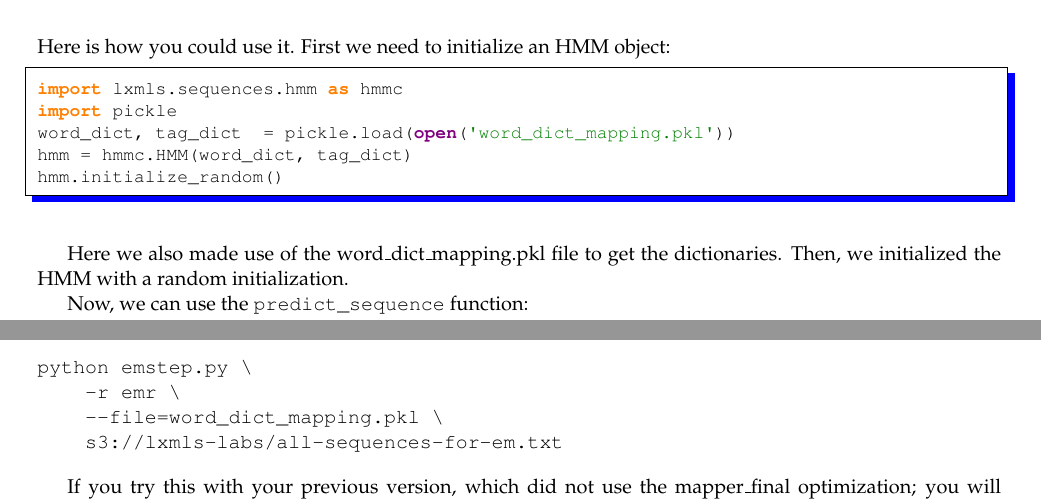
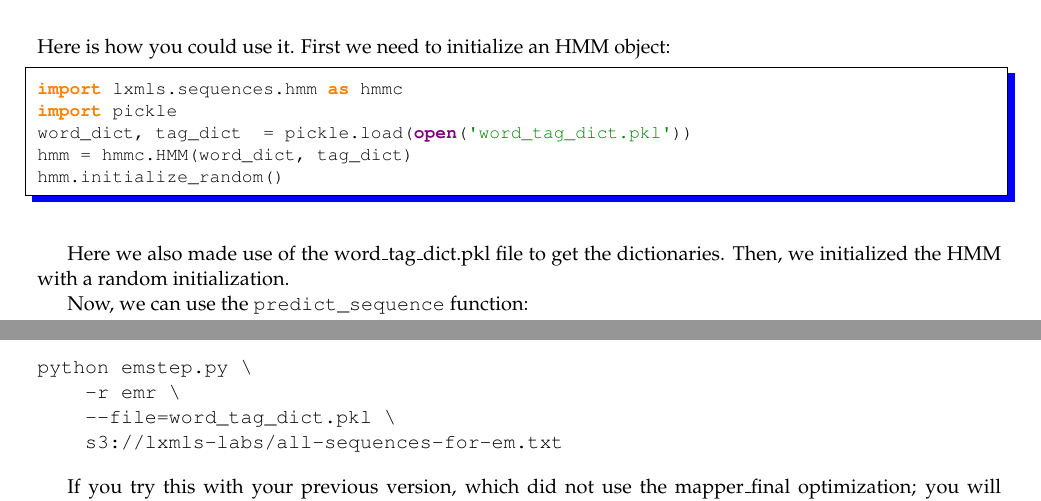
Before and after one commit to LxMLS/lxmls-guide, a LaTeX thesis (guide.tex, which reads pages/bigdata/em.tex): two parts of pages 93 and 97 of 102, joined at a grey line, cut so that both start at the same text. Compiled offline with pdfLaTeX.

Commit message:
Corrected some name inconsistencies in guide/toolkit.

```diff
--- a/pages/bigdata/em.tex
+++ b/pages/bigdata/em.tex
@@ -152,12 +152,12 @@ could use it. First we need to initialize an HMM object:
 \begin{python}
 import lxmls.sequences.hmm as hmmc
 import pickle
-word_dict, tag_dict  = pickle.load(open('word_dict_mapping.pkl'))
+word_dict, tag_dict  = pickle.load(open('word_tag_dict.pkl'))
 hmm = hmmc.HMM(word_dict, tag_dict)
 hmm.initialize_random()
 \end{python}
 
-Here we also made use of the word\_dict\_mapping.pkl file to get the
+Here we also made use of the word\_tag\_dict.pkl file to get the
 dictionaries. Then, we initialized the HMM with a random initialization.
 
 Now, we can use the \verb+predict_sequence+ function:
@@ -276,7 +276,7 @@ following flags (we are also directing the output to the file
 \begin{verbatim}
 python emstep.py \
     -r local \
-    --file=word_dict_mapping.pkl \
+    --file=word_tag_dict.pkl \
     sequences200.txt > next_iteration.pkl
 \end{verbatim}
 
@@ -315,7 +315,7 @@ line}!):
 \begin{verbatim}
 python emstep.py \
     -r local \
-    --file=word_dict_mapping.pkl \
+    --file=word_tag_dict.pkl \
     --file=hmm.pkl
     sequences200.txt > next_iteration.pkl
 \end{verbatim}
@@ -332,7 +332,7 @@ The \emph{following is a mistake!}
 \begin{verbatim}
 python emstep.py \
     -r local \
-    --file=word_dict_mapping.pkl \
+    --file=word_tag_dict.pkl \
     --file=hmm.pkl \
     sequences200.txt > hmm.pkl
 \end{verbatim}
@@ -347,7 +347,7 @@ When you are happy with your code, you can now run it on the cluster:
 \begin{verbatim}
 python emstep.py \
     -r emr \
-    --file=word_dict_mapping.pkl \
+    --file=word_tag_dict.pkl \
     sequences200.txt
 \end{verbatim}
 
@@ -451,7 +451,7 @@ full dataset:
 \begin{verbatim}
 python emstep.py \
     -r emr \
-    --file=word_dict_mapping.pkl \
+    --file=word_tag_dict.pkl \
     s3://lxmls-labs/all-sequences-for-em.txt
 \end{verbatim}
 
```
Also changed, not shown: pages/bigdata/em.tex (8 more changed lines).
